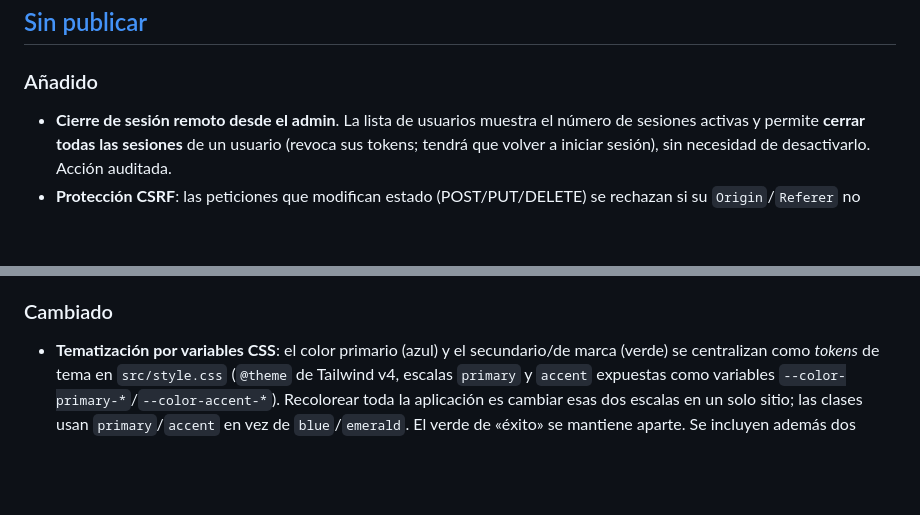
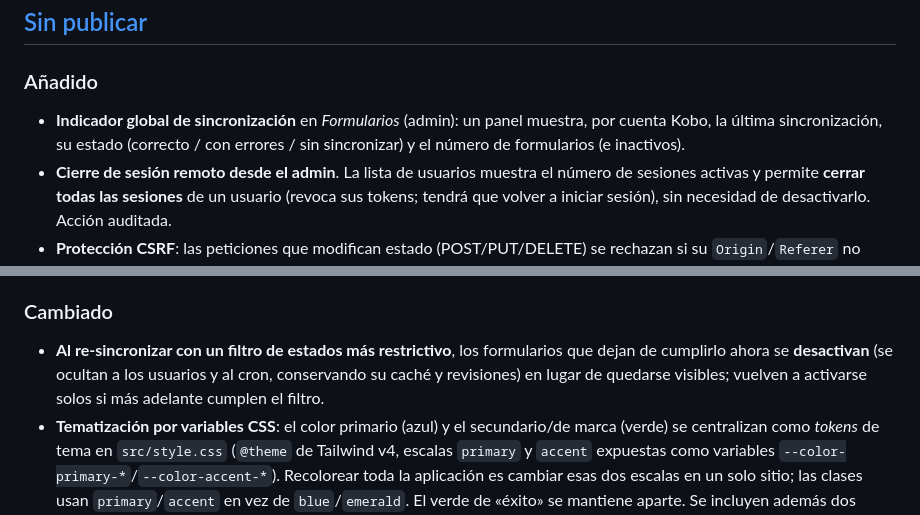
Before and after one commit to cubakumori/kobomanager, a Markdown page: CHANGELOG.md, 2 parts joined by grey strips. Drawn GitHub-style; blank space fills up the shorter version.

Commit message:
docs: sincronización admin (desactivar fuera de filtro + indicador) en CHANGELOG/ROADMAP
Co-Authored-By: Claude Opus 4.8 <noreply@anthropic.com>

```diff
--- a/CHANGELOG.md
+++ b/CHANGELOG.md
@@ -8,6 +8,9 @@ Todos los cambios notables de KoboManager. El formato sigue
 
 ### Añadido
 
+- **Indicador global de sincronización** en *Formularios* (admin): un panel muestra, por
+  cuenta Kobo, la última sincronización, su estado (correcto / con errores / sin sincronizar)
+  y el número de formularios (e inactivos).
 - **Cierre de sesión remoto desde el admin**. La lista de usuarios muestra el número de
   sesiones activas y permite **cerrar todas las sesiones** de un usuario (revoca sus tokens;
   tendrá que volver a iniciar sesión), sin necesidad de desactivarlo. Acción auditada.
@@ -62,6 +65,10 @@ Todos los cambios notables de KoboManager. El formato sigue
 
 ### Cambiado
 
+- **Al re-sincronizar con un filtro de estados más restrictivo**, los formularios que dejan
+  de cumplirlo ahora se **desactivan** (se ocultan a los usuarios y al cron, conservando su
+  caché y revisiones) en lugar de quedarse visibles; vuelven a activarse solos si más adelante
+  cumplen el filtro.
 - **Tematización por variables CSS**: el color primario (azul) y el secundario/de marca
   (verde) se centralizan como *tokens* de tema en `src/style.css` (`@theme` de Tailwind v4,
   escalas `primary` y `accent` expuestas como variables `--color-primary-*`/`--color-accent-*`).
```
Also changed, not shown: ROADMAP.md (+0 -3 lines).
